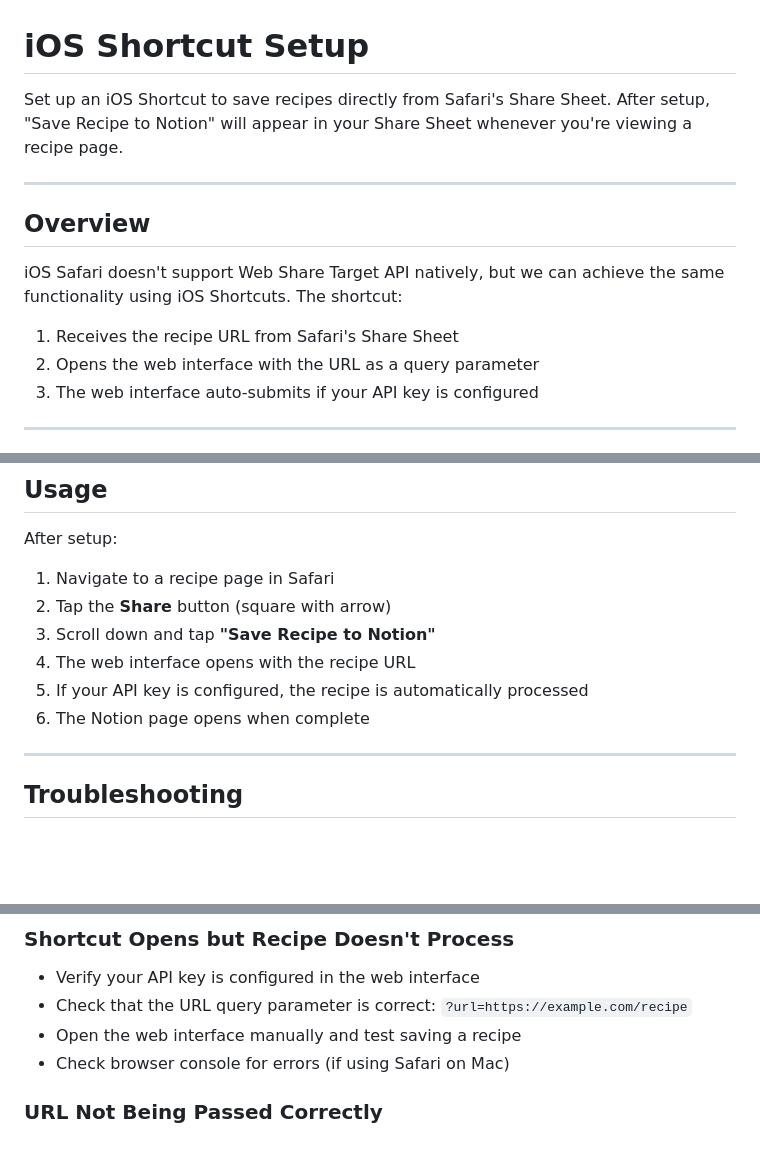
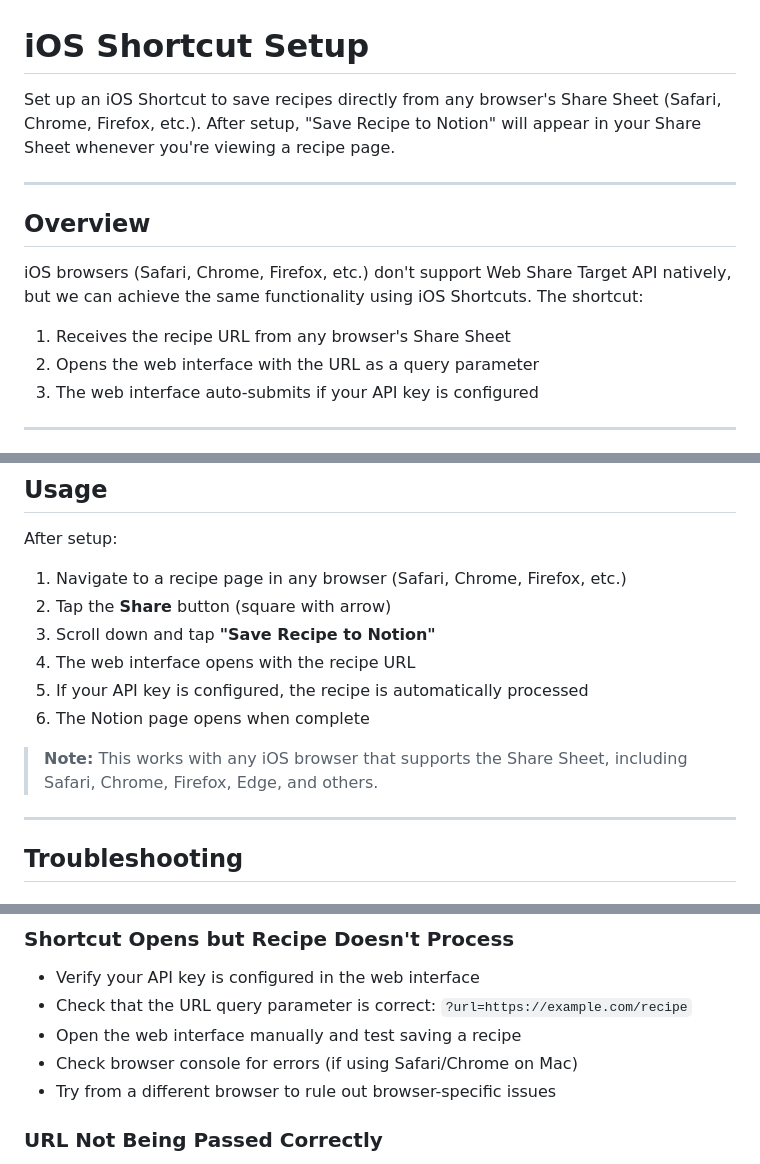
Before and after one commit to willbiddy/recipe-to-notion, a Markdown page: docs/IOS_SHORTCUT.md, 3 parts joined by grey strips. Drawn GitHub-style; blank space fills up the shorter version.

```diff
--- a/docs/IOS_SHORTCUT.md
+++ b/docs/IOS_SHORTCUT.md
@@ -1,14 +1,14 @@
 # iOS Shortcut Setup
 
-Set up an iOS Shortcut to save recipes directly from Safari's Share Sheet. After setup, "Save Recipe to Notion" will appear in your Share Sheet whenever you're viewing a recipe page.
+Set up an iOS Shortcut to save recipes directly from any browser's Share Sheet (Safari, Chrome, Firefox, etc.). After setup, "Save Recipe to Notion" will appear in your Share Sheet whenever you're viewing a recipe page.
 
 ---
 
 ## Overview
 
-iOS Safari doesn't support Web Share Target API natively, but we can achieve the same functionality using iOS Shortcuts. The shortcut:
+iOS browsers (Safari, Chrome, Firefox, etc.) don't support Web Share Target API natively, but we can achieve the same functionality using iOS Shortcuts. The shortcut:
 
-1. Receives the recipe URL from Safari's Share Sheet
+1. Receives the recipe URL from any browser's Share Sheet
 2. Opens the web interface with the URL as a query parameter
 3. The web interface auto-submits if your API key is configured
 
@@ -90,12 +90,14 @@ If you prefer, you can create a shortcut using this recipe structure:
 
 After setup:
 
-1. Navigate to a recipe page in Safari
+1. Navigate to a recipe page in any browser (Safari, Chrome, Firefox, etc.)
 2. Tap the **Share** button (square with arrow)
 3. Scroll down and tap **"Save Recipe to Notion"**
 4. The web interface opens with the recipe URL
 5. If your API key is configured, the recipe is automatically processed
 6. The Notion page opens when complete
+
+> **Note:** This works with any iOS browser that supports the Share Sheet, including Safari, Chrome, Firefox, Edge, and others.
 
 ---
 
@@ -113,7 +115,8 @@ After setup:
 - Verify your API key is configured in the web interface
 - Check that the URL query parameter is correct: `?url=https://example.com/recipe`
 - Open the web interface manually and test saving a recipe
-- Check browser console for errors (if using Safari on Mac)
+- Check browser console for errors (if using Safari/Chrome on Mac)
+- Try from a different browser to rule out browser-specific issues
 
 ### URL Not Being Passed Correctly
 
```
Also changed, not shown: docs/WEB_INTERFACE.md (+7 -4 lines).
